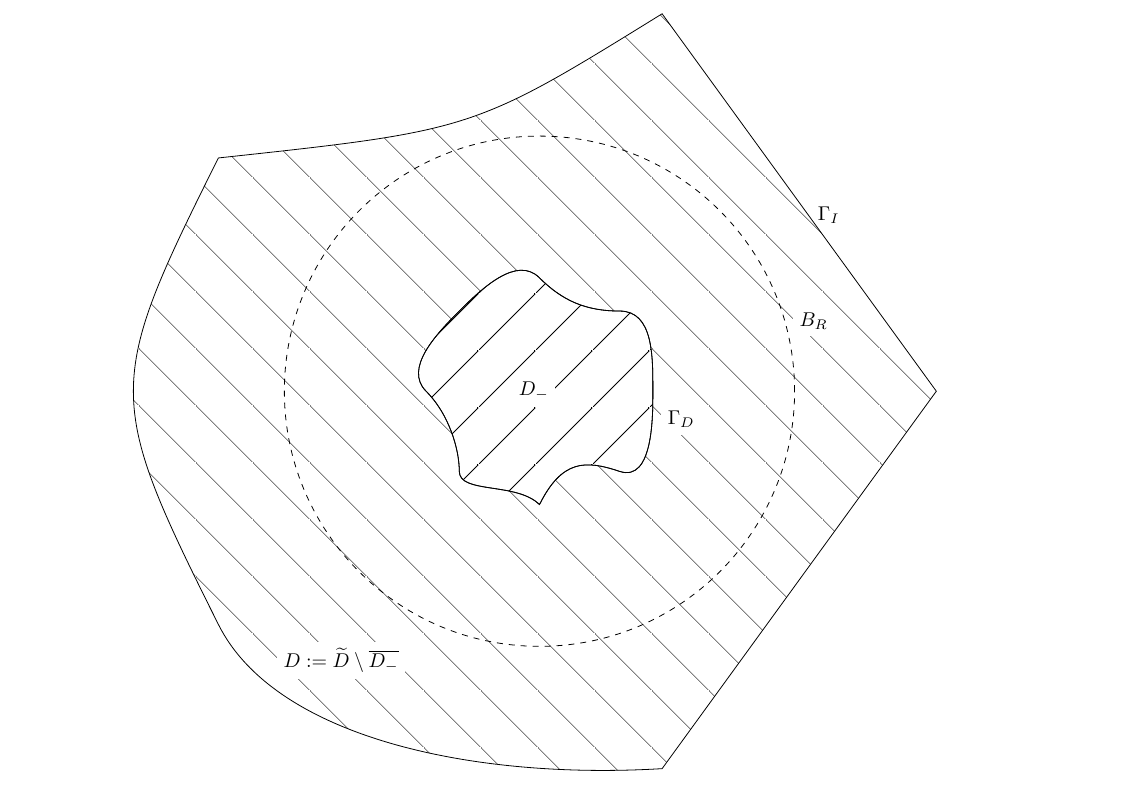
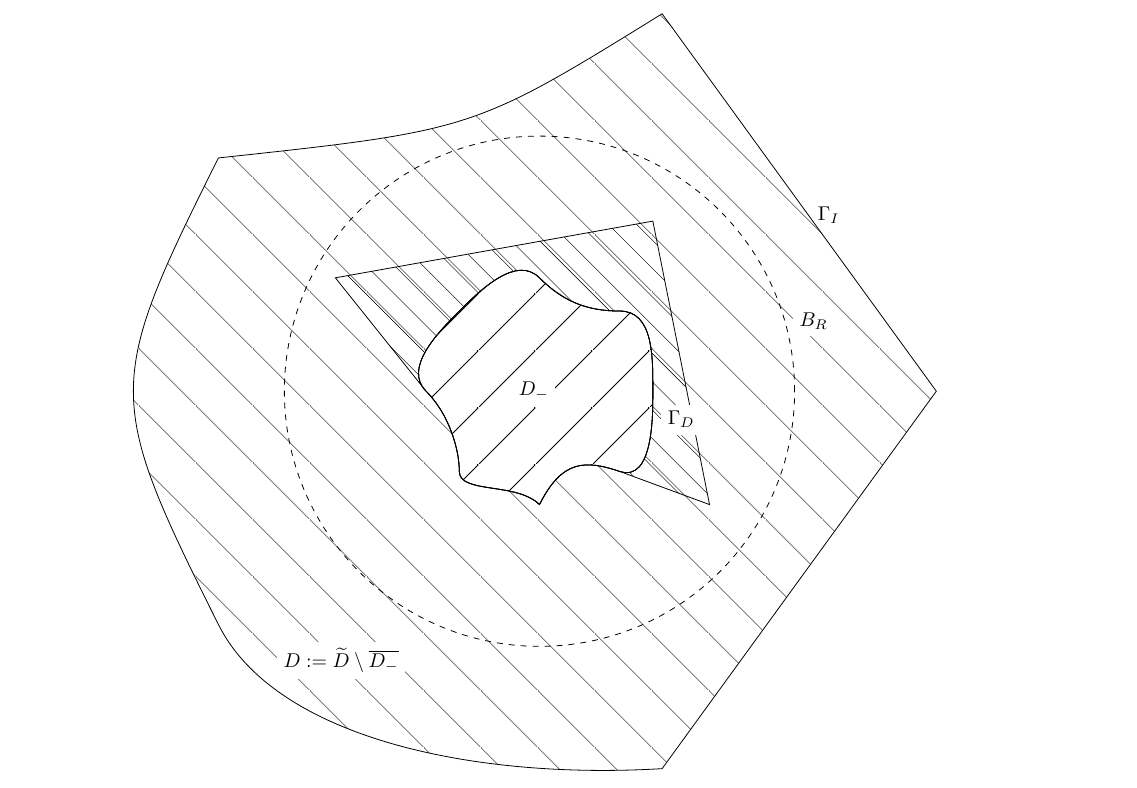
Before and after one commit to orpembery/thesis, a LaTeX thesis (thesis.tex, which reads domain-diagram.tex): part of page 10 of 101, cut so that both start at the same text. Compiled offline with pdfLaTeX.

Commit message:
supp f works

```diff
--- a/domain-diagram.tex
+++ b/domain-diagram.tex
@@ -1,13 +1,45 @@
 \def\domainscale{2}
 
-\def\obstacle{    (1.0, 0.0) .. controls (1.0,0.3) and (1.0071067811865476, 0.7071067811865475) ..
-    (0.7071067811865476, 0.7071067811865475) .. controls (0.4071067811865476, 0.7071067811865475) and (0.2, 0.8) ..
-    (0.0, 1.0) .. controls (-0.2,1.2) and (-0.5071067811865475, 0.9071067811865476) ..
-    (-0.7071067811865475, 0.7071067811865476) .. controls (-0.9071067811865475, 0.5071067811865476) and (-1.2,0.2) ..
-    (-1.0, 0.0) .. controls (-0.8,-0.2) and (-0.7071067811865477, -0.5071067811865475) ..
-    (-0.7071067811865477, -0.7071067811865475) .. controls (-0.7071067811865477, -0.9071067811865475) and (-0.2,-0.8) ..
-    (0.0, -1.0) .. controls (0.2,-0.6) and (0.4071067811865474, -0.6071067811865477) .. % The corner at the start of this line is the one where there's a 'proper' corner
-    (0.7071067811865474, -0.7071067811865477) .. controls (1.0071067811865474, -0.8071067811865477) and (1.0,-0.2) ..
+\def\obsptone{(1.0, 0.0)}
+
+\def\obspttwo{(0.7071067811865476, 0.7071067811865475)}
+
+\def\obsptthree{(0.0, 1.0)}
+
+\def\obsptfour{(-0.7071067811865475, 0.7071067811865476)}
+
+\def\obsptfive{(-1.0, 0.0)}
+
+\def\obsptsix{(-0.7071067811865477, -0.7071067811865475)}
+
+\def\obsptseven{(0.0, -1.0)}
+
+\def\obspteight{(0.7071067811865474, -0.7071067811865477)}
+
+\def\obslineone{\obsptone .. controls (1.0,0.3) and (1.0071067811865476, 0.7071067811865475) ..}
+
+\def\obslinetwo{\obspttwo .. controls (0.4071067811865476, 0.7071067811865475) and (0.2, 0.8) ..}
+
+\def\obslinethree{\obsptthree .. controls (-0.2,1.2) and (-0.5071067811865475, 0.9071067811865476) ..}
+
+\def\obslinefour{\obsptfour .. controls (-0.9071067811865475, 0.5071067811865476) and (-1.2,0.2) ..}
+
+\def\obslinefive{\obsptfive .. controls (-0.8,-0.2) and (-0.7071067811865477, -0.5071067811865475) ..}
+
+\def\obslinesix{\obsptsix.. controls (-0.7071067811865477, -0.9071067811865475) and (-0.2,-0.8) ..}
+
+\def\obslineseven{\obsptseven .. controls (0.2,-0.6) and (0.4071067811865474, -0.6071067811865477) .. }% The corner at the start of this line is the one where there's a 'proper' corner
+
+\def\obslineeight{\obspteight .. controls (1.0071067811865474, -0.8071067811865477) and (1.0,-0.2) ..}
+
+\def\obstacle{    \obslineone
+     \obslinetwo
+    \obslinethree
+    \obslinefour
+    \obslinefive
+     \obslinesix
+    \obslineseven
+    \obslineeight
     cycle
 }
 
```
Also changed, not shown: domain-diagram.tex (37 more changed lines).
